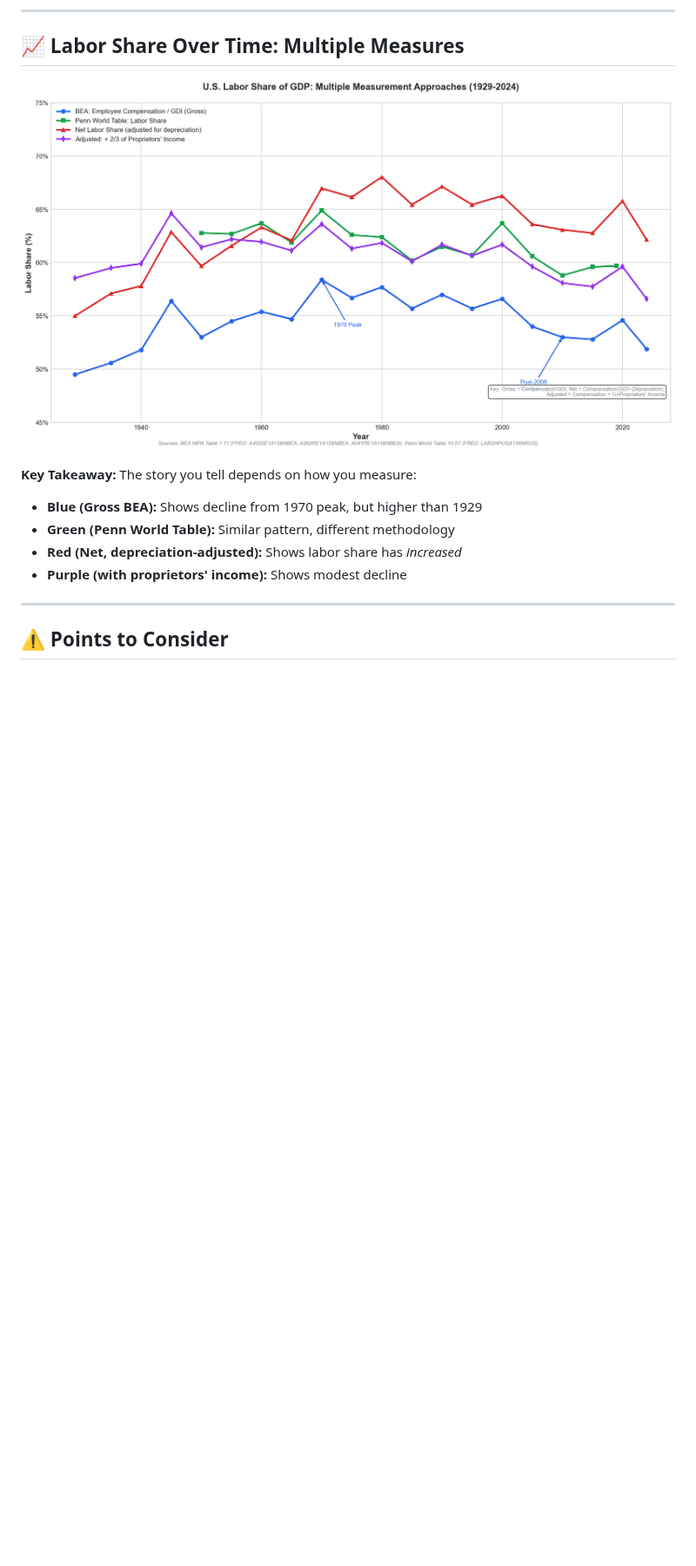
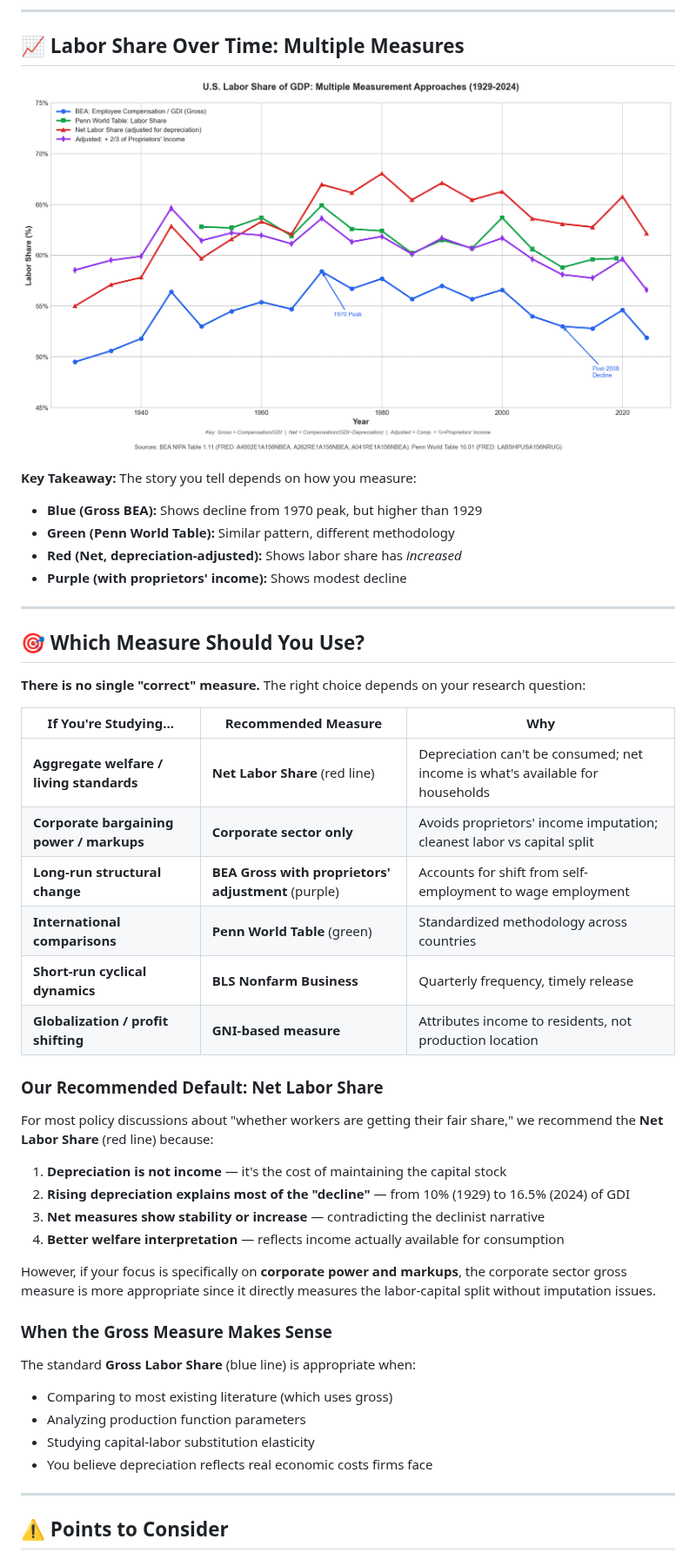
Before and after one commit to IlanStrauss/labor-share-research, a Markdown page: README.md, the part around the change. Shown at 87% size. GitHub-like rendering; pictures changed too: labor_share_comparison.png; blank space fills up the shorter version.

Commit message:
Add measure recommendations + fix chart layout
New section: "Which Measure Should You Use?"
- Decision table for different research questions
- Recommends Net Labor Share as default for welfare/policy
- Explains when gross measure is appropriate

Chart fixes:
- Moved methodology key below chart (no overlap)
- Larger source text
- Better annotation positioning

Co-Authored-By: Claude Opus 4.5 <noreply@anthropic.com>

```diff
--- a/README.md
+++ b/README.md
@@ -28,6 +28,40 @@
 - **Green (Penn World Table):** Similar pattern, different methodology
 - **Red (Net, depreciation-adjusted):** Shows labor share has *increased*
 - **Purple (with proprietors' income):** Shows modest decline
+
+---
+
+## 🎯 Which Measure Should You Use?
+
+**There is no single "correct" measure.** The right choice depends on your research question:
+
+| If You're Studying... | Recommended Measure | Why |
+|-----------------------|---------------------|-----|
+| **Aggregate welfare / living standards** | **Net Labor Share** (red line) | Depreciation can't be consumed; net income is what's available for households |
+| **Corporate bargaining power / markups** | **Corporate sector only** | Avoids proprietors' income imputation; cleanest labor vs capital split |
+| **Long-run structural change** | **BEA Gross with proprietors' adjustment** (purple) | Accounts for shift from self-employment to wage employment |
+| **International comparisons** | **Penn World Table** (green) | Standardized methodology across countries |
+| **Short-run cyclical dynamics** | **BLS Nonfarm Business** | Quarterly frequency, timely release |
+| **Globalization / profit shifting** | **GNI-based measure** | Attributes income to residents, not production location |
+
+### Our Recommended Default: Net Labor Share
+
+For most policy discussions about "whether workers are getting their fair share," we recommend the **Net Labor Share** (red line) because:
+
+1. **Depreciation is not income** — it's the cost of maintaining the capital stock
+2. **Rising depreciation explains most of the "decline"** — from 10% (1929) to 16.5% (2024) of GDI
+3. **Net measures show stability or increase** — contradicting the declinist narrative
+4. **Better welfare interpretation** — reflects income actually available for consumption
+
+However, if your focus is specifically on **corporate power and markups**, the corporate sector gross measure is more appropriate since it directly measures the labor-capital split without imputation issues.
+
+### When the Gross Measure Makes Sense
+
+The standard **Gross Labor Share** (blue line) is appropriate when:
+- Comparing to most existing literature (which uses gross)
+- Analyzing production function parameters
+- Studying capital-labor substitution elasticity
+- You believe depreciation reflects real economic costs firms face
 
 ---
 
```
Also changed, not shown: 2 other files.
